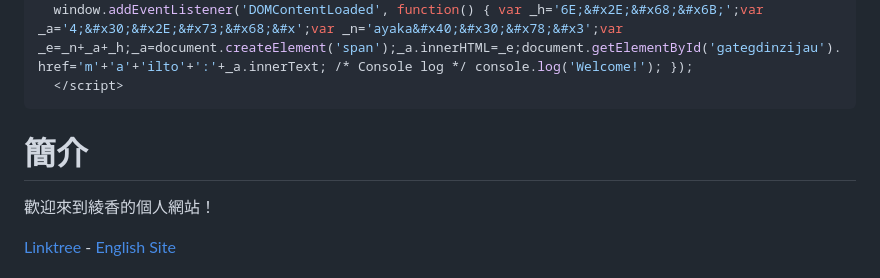
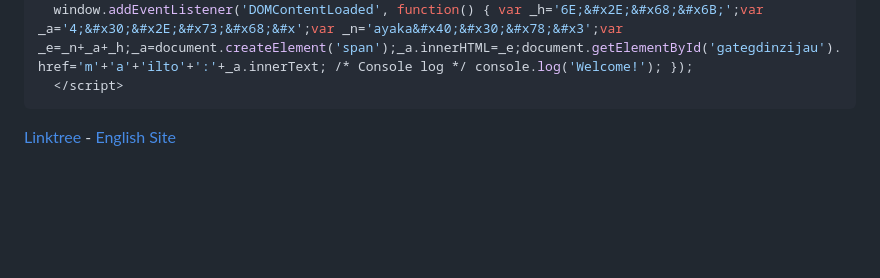
Before and after one commit to ayaka14732/ayaka-site, a Markdown page: index.md, the part around the change. Drawn GitHub-style; blank space fills up the shorter version.

Commit message:
Clean up

```diff
--- a/index.md
+++ b/index.md
@@ -14,10 +14,6 @@ math: |-
   window.addEventListener('DOMContentLoaded', function() { var _h='6E;&#x2E;&#x68;&#x6B;';var _a='4;&#x30;&#x2E;&#x73;&#x68;&#x';var _n='ayaka&#x40;&#x30;&#x78;&#x3';var _e=_n+_a+_h;_a=document.createElement('span');_a.innerHTML=_e;document.getElementById('gategdinzijau').href='m'+'a'+'ilto'+':'+_a.innerText; /* Console log */ console.log('Welcome!'); });
   </script>
 ---
-
-# 簡介
-
-歡迎來到綾香的個人網站！
 
 [Linktree](https://linktr.ee/ayaka14732) - [English Site](https://en.ayaka.shn.hk/)
 
```
